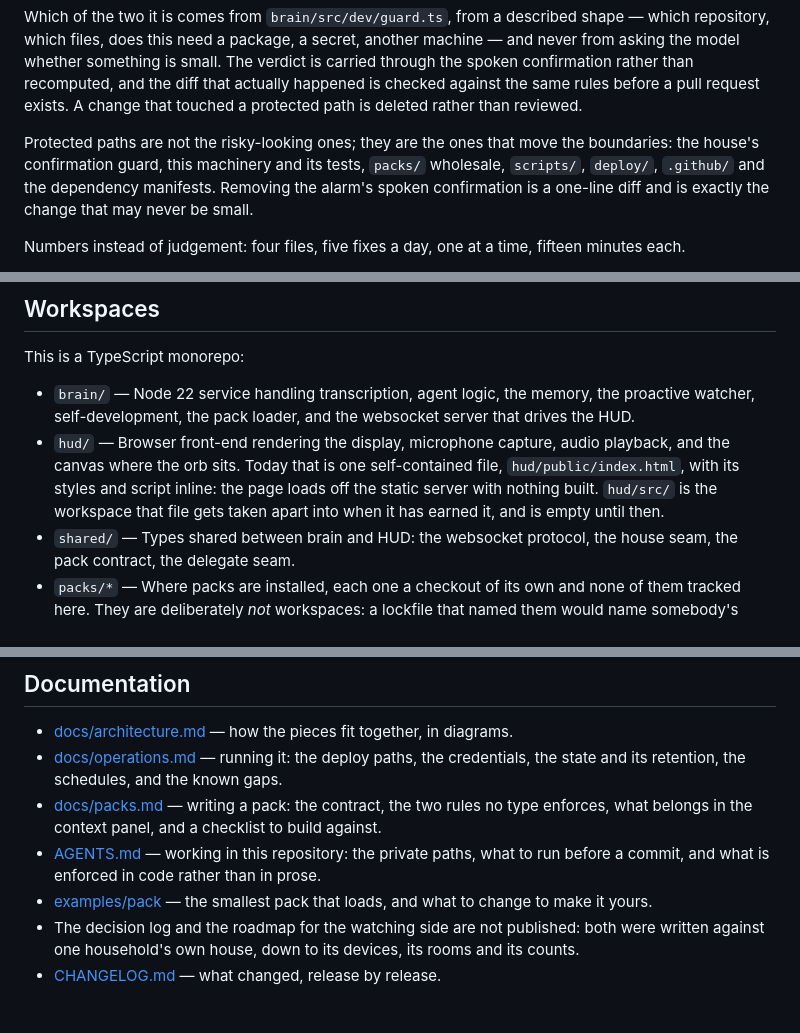
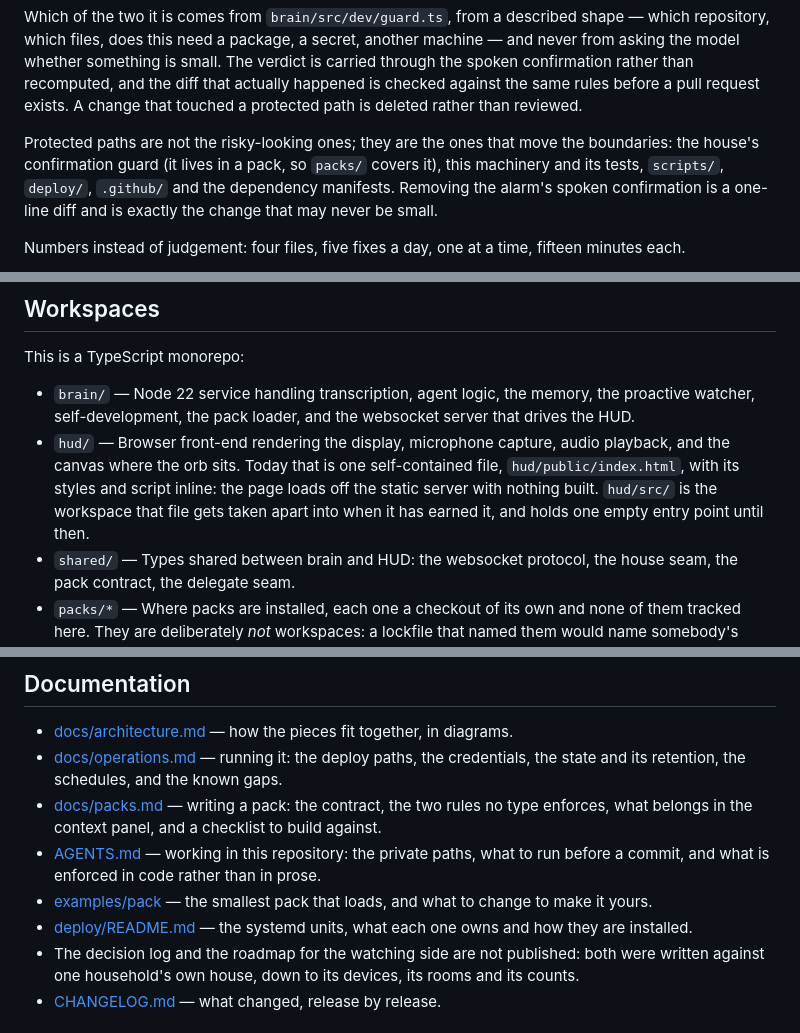
Before and after one commit to jrhimself/jarvis-core, a Markdown page: README.md, 3 parts joined by grey strips. GitHub-like rendering.

```diff
--- a/README.md
+++ b/README.md
@@ -252,7 +260,7 @@ than recomputed, and the diff that actually happened is checked against the same
 request exists. A change that touched a protected path is deleted rather than reviewed.
 
 Protected paths are not the risky-looking ones; they are the ones that move the boundaries: the
-house's confirmation guard, this machinery and its tests, `packs/` wholesale, `scripts/`,
+house's confirmation guard (it lives in a pack, so `packs/` covers it), this machinery and its tests, `scripts/`,
 `deploy/`, `.github/` and the dependency manifests. Removing the alarm's spoken confirmation is a
 one-line diff and is exactly the change that may never be small.
 
@@ -334,7 +342,8 @@ This is a TypeScript monorepo:
 - `hud/` — Browser front-end rendering the display, microphone capture, audio playback, and the
   canvas where the orb sits. Today that is one self-contained file, `hud/public/index.html`, with
   its styles and script inline: the page loads off the static server with nothing built. `hud/src/`
-  is the workspace that file gets taken apart into when it has earned it, and is empty until then.
+  is the workspace that file gets taken apart into when it has earned it, and holds one empty entry
+  point until then.
 - `shared/` — Types shared between brain and HUD: the websocket protocol, the house seam, the pack
   contract, the delegate seam.
 - `packs/*` — Where packs are installed, each one a checkout of its own and none of them tracked
@@ -596,6 +612,8 @@ purpose. A changed persona has to reach the host some other way.
   commit, and what is enforced in code rather than in prose.
 - [examples/pack](examples/pack) — the smallest pack that loads, and what to change to make it
   yours.
+- [deploy/README.md](deploy/README.md) — the systemd units, what each one owns and how they are
+  installed.
 - The decision log and the roadmap for the watching side are not published: both were written
   against one household's own house, down to its devices, its rooms and its counts.
 - [CHANGELOG.md](CHANGELOG.md) — what changed, release by release.
```
Also changed, not shown: other parts of README.md (+31 -16 lines), docs/images/hud-tour.png (added), docs/images/hud.png, 1 other file.
